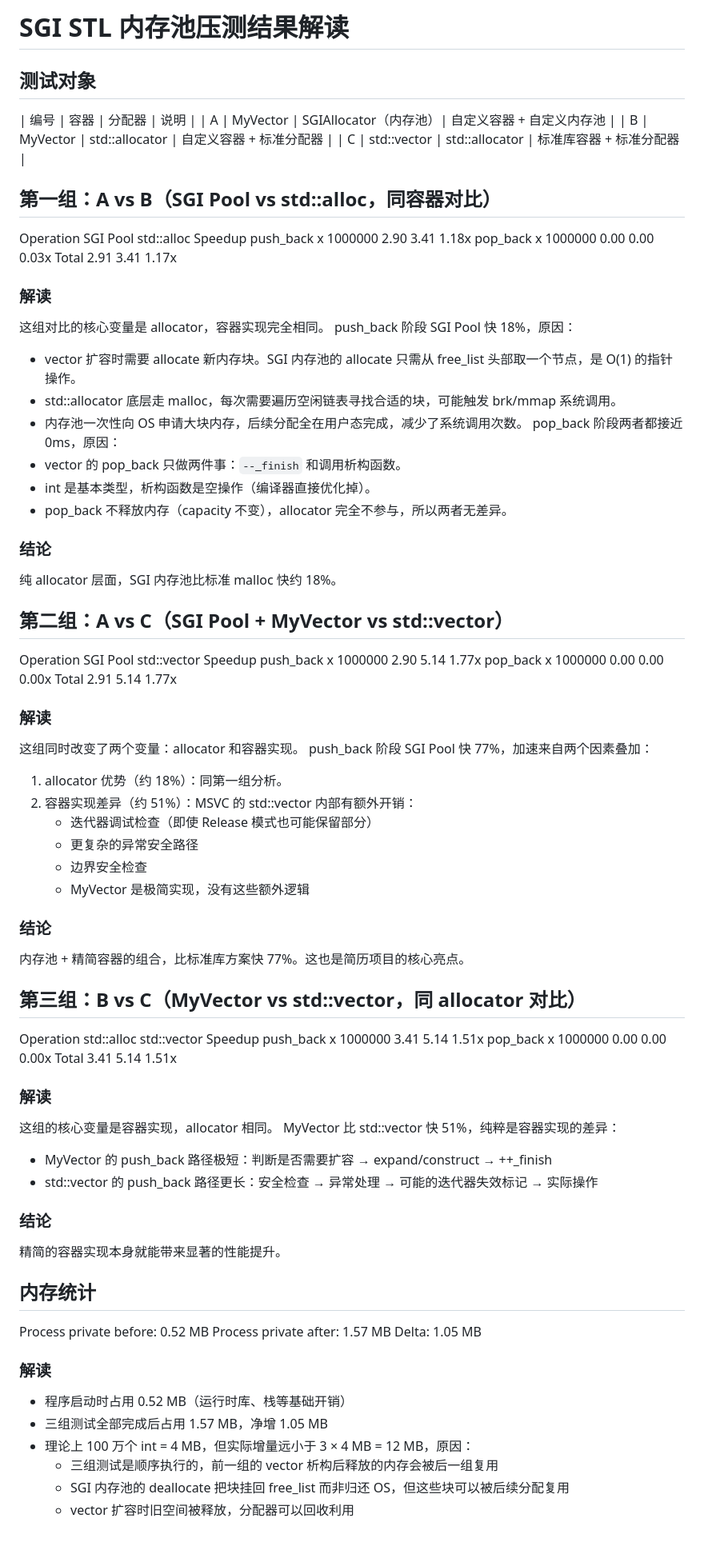
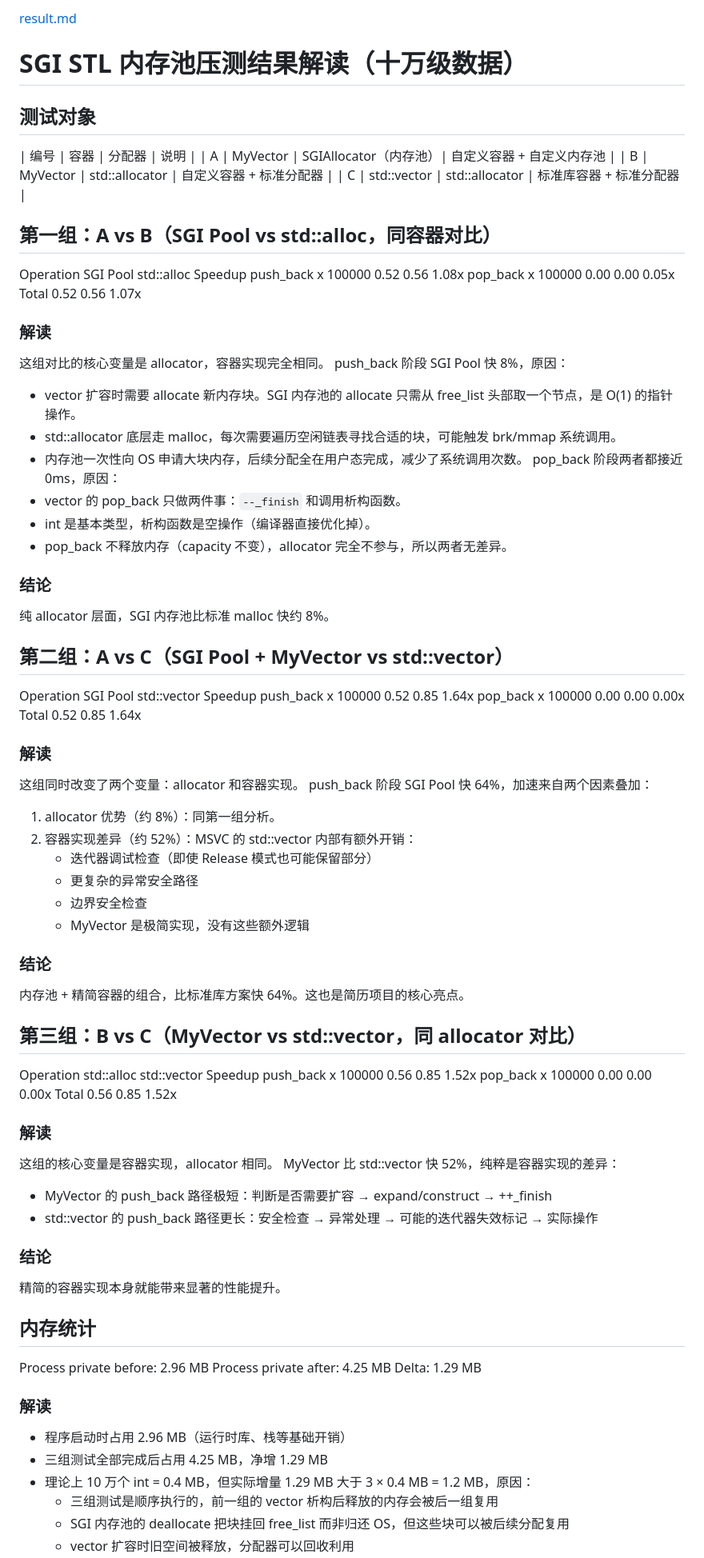
Before and after one commit to lm322lm/SGI-STL-memory-pool, a Markdown page: result.md, the part around one of its changes. Shown at 80% size. Rendered like a GitHub page; blank space fills up the shorter version.

```diff
--- a/result.md
+++ b/result.md
@@ -1,4 +1,5 @@
-# SGI STL 内存池压测结果解读
+[result.md](https://github.com/user-attachments/files/26966821/result.md)
+# SGI STL 内存池压测结果解读（十万级数据）
 
 
 
@@ -14,14 +15,14 @@
 ## 第一组：A vs B（SGI Pool vs std::alloc，同容器对比）
 
 Operation                     SGI Pool    std::alloc     Speedup
-push_back x 1000000              2.90          3.41       1.18x
-pop_back  x 1000000              0.00          0.00       0.03x
-Total                            2.91          3.41       1.17x
+push_back x 100000               0.52          0.56       1.08x
+pop_back  x 100000               0.00          0.00       0.05x
+Total                            0.52          0.56       1.07x
 
 
 ### 解读
 这组对比的核心变量是 allocator，容器实现完全相同。
-push_back 阶段 SGI Pool 快 18%，原因：
+push_back 阶段 SGI Pool 快 8%，原因：
 - vector 扩容时需要 allocate 新内存块。SGI 内存池的 allocate 只需从 free_list 头部取一个节点，是 O(1) 的指针操作。
 - std::allocator 底层走 malloc，每次需要遍历空闲链表寻找合适的块，可能触发 brk/mmap 系统调用。
 - 内存池一次性向 OS 申请大块内存，后续分配全在用户态完成，减少了系统调用次数。
@@ -31,43 +32,43 @@ pop_back 阶段两者都接近 0ms，原因：
 - pop_back 不释放内存（capacity 不变），allocator 完全不参与，所以两者无差异。
 
 ### 结论
-纯 allocator 层面，SGI 内存池比标准 malloc 快约 18%。
+纯 allocator 层面，SGI 内存池比标准 malloc 快约 8%。
 
 
 
 ## 第二组：A vs C（SGI Pool + MyVector vs std::vector）
 
 Operation                     SGI Pool   std::vector     Speedup
-push_back x 1000000              2.90          5.14       1.77x
-pop_back  x 1000000              0.00          0.00       0.00x
-Total                            2.91          5.14       1.77x
+push_back x 100000               0.52          0.85       1.64x
+pop_back  x 100000               0.00          0.00       0.00x
+Total                            0.52          0.85       1.64x
 
 
 ### 解读
 这组同时改变了两个变量：allocator 和容器实现。
-push_back 阶段 SGI Pool 快 77%，加速来自两个因素叠加：
-1. allocator 优势（约 18%）：同第一组分析。
-2. 容器实现差异（约 51%）：MSVC 的 std::vector 内部有额外开销：
+push_back 阶段 SGI Pool 快 64%，加速来自两个因素叠加：
+1. allocator 优势（约 8%）：同第一组分析。
+2. 容器实现差异（约 52%）：MSVC 的 std::vector 内部有额外开销：
    - 迭代器调试检查（即使 Release 模式也可能保留部分）
    - 更复杂的异常安全路径
    - 边界安全检查
    - MyVector 是极简实现，没有这些额外逻辑
 
 ### 结论
-内存池 + 精简容器的组合，比标准库方案快 77%。这也是简历项目的核心亮点。
+内存池 + 精简容器的组合，比标准库方案快 64%。这也是简历项目的核心亮点。
 
 
 ## 第三组：B vs C（MyVector vs std::vector，同 allocator 对比）
 
 Operation                   std::alloc   std::vector     Speedup
-push_back x 1000000              3.41          5.14       1.51x
-pop_back  x 1000000              0.00          0.00       0.00x
-Total                            3.41          5.14       1.51x
+push_back x 100000               0.56          0.85       1.52x
+pop_back  x 100000               0.00          0.00       0.00x
+Total                            0.56          0.85       1.52x
 
 
 ### 解读
 这组的核心变量是容器实现，allocator 相同。
-MyVector 比 std::vector 快 51%，纯粹是容器实现的差异：
+MyVector 比 std::vector 快 52%，纯粹是容器实现的差异：
 - MyVector 的 push_back 路径极短：判断是否需要扩容 → expand/construct → ++_finish
 - std::vector 的 push_back 路径更长：安全检查 → 异常处理 → 可能的迭代器失效标记 → 实际操作
 
@@ -76,15 +77,15 @@ MyVector 比 std::vector 快 51%，纯粹是容器实现的差异：
 
 
 ## 内存统计
-Process private before: 0.52 MB
-Process private after:  1.57 MB
-Delta:                  1.05 MB
+Process private before: 2.96 MB
+Process private after:  4.25 MB
+Delta:                  1.29 MB
 
 
 ### 解读
-- 程序启动时占用 0.52 MB（运行时库、栈等基础开销）
-- 三组测试全部完成后占用 1.57 MB，净增 1.05 MB
-- 理论上 100 万个 int = 4 MB，但实际增量远小于 3 × 4 MB = 12 MB，原因：
+- 程序启动时占用 2.96 MB（运行时库、栈等基础开销）
+- 三组测试全部完成后占用 4.25 MB，净增 1.29 MB
+- 理论上 10 万个 int = 0.4 MB，但实际增量 1.29 MB 大于 3 × 0.4 MB = 1.2 MB，原因：
   - 三组测试是顺序执行的，前一组的 vector 析构后释放的内存会被后一组复用
   - SGI 内存池的 deallocate 把块挂回 free_list 而非归还 OS，但这些块可以被后续分配复用
   - vector 扩容时旧空间被释放，分配器可以回收利用
```
Also changed, not shown: other parts of result.md (+6 -5 lines).
